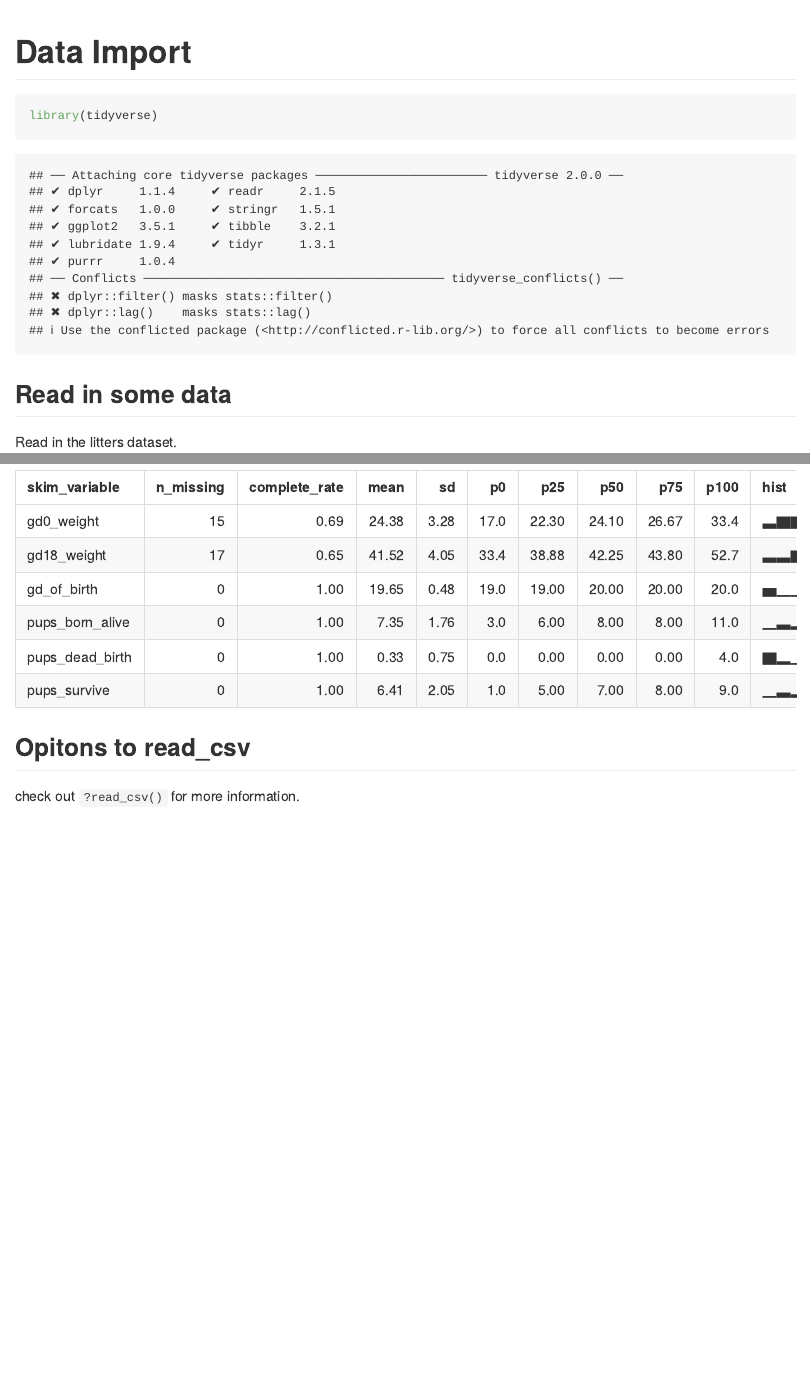
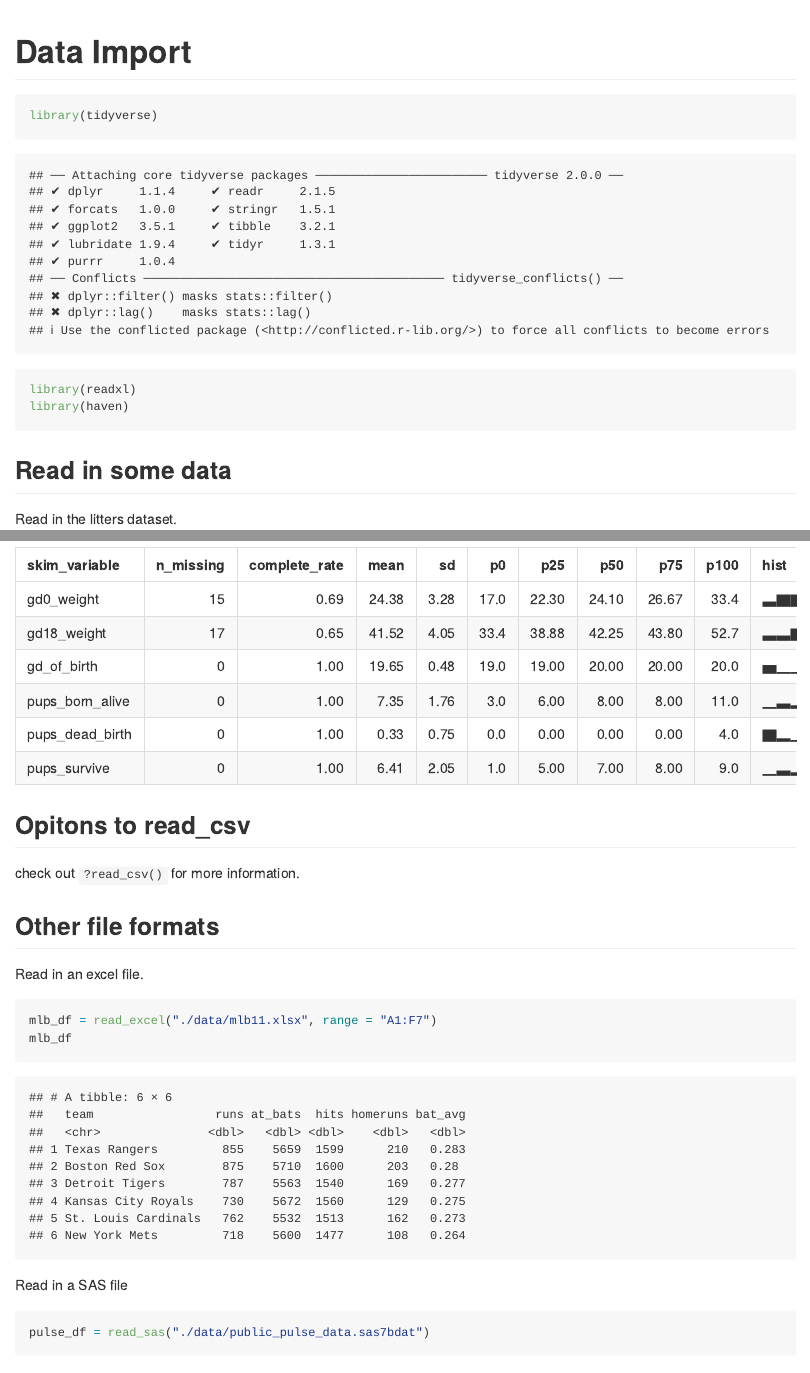
Before and after one commit to AungNWin/data_wrangling_i, an R Markdown document (data_import.Rmd): the page in a window 1100 px wide, from its top, and a second part further down, joined at a grey line. Rendered offline with R 4.5, knitr and Pandoc, with nearby package versions; some code elsewhere in the file could not run offline; column names are cleaned by a stand-in for the janitor package.

Commit message:
other file formats -- xlsx, sas

````diff
--- a/data_import.Rmd
+++ b/data_import.Rmd
@@ -5,6 +5,8 @@ output: github_document
 
 ```{r setup}
 library(tidyverse)
+library(readxl)
+library(haven)
 ```
 
 ## Read in some data
@@ -37,3 +39,19 @@ skimr::skim(litters_df)
 ## Opitons to read_csv
 
 check out `?read_csv()` for more information.
+
+## Other file formats
+
+Read in an excel file.
+
+```{r}
+mlb_df = read_excel("./data/mlb11.xlsx", range = "A1:F7")
+mlb_df
+```
+
+Read in a SAS file
+
+```{r}
+pulse_df = read_sas("./data/public_pulse_data.sas7bdat")
+pulse_df
+```
````
Also changed, not shown: data_import.md.
